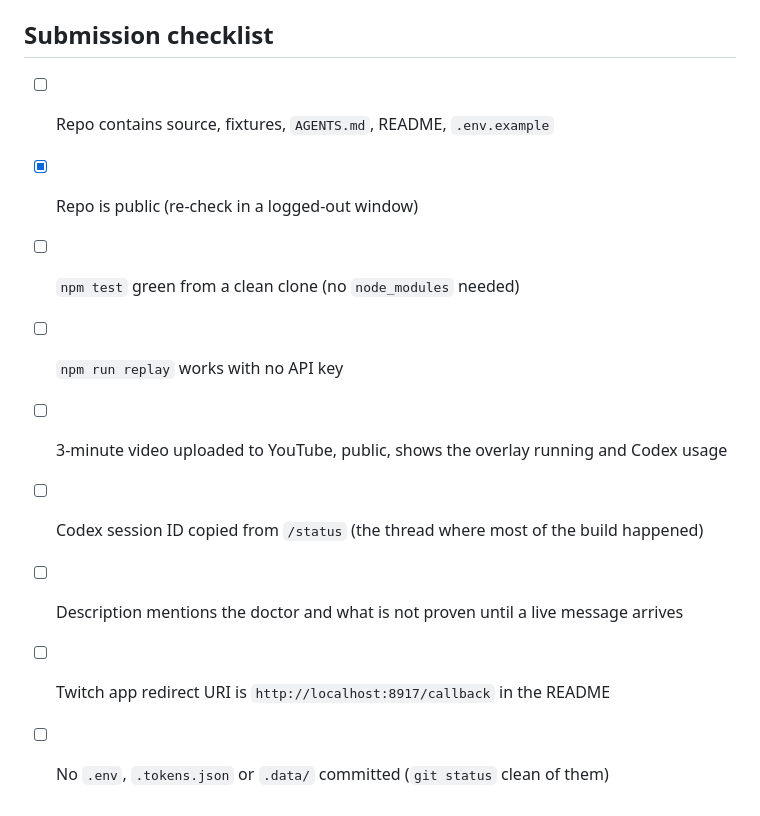
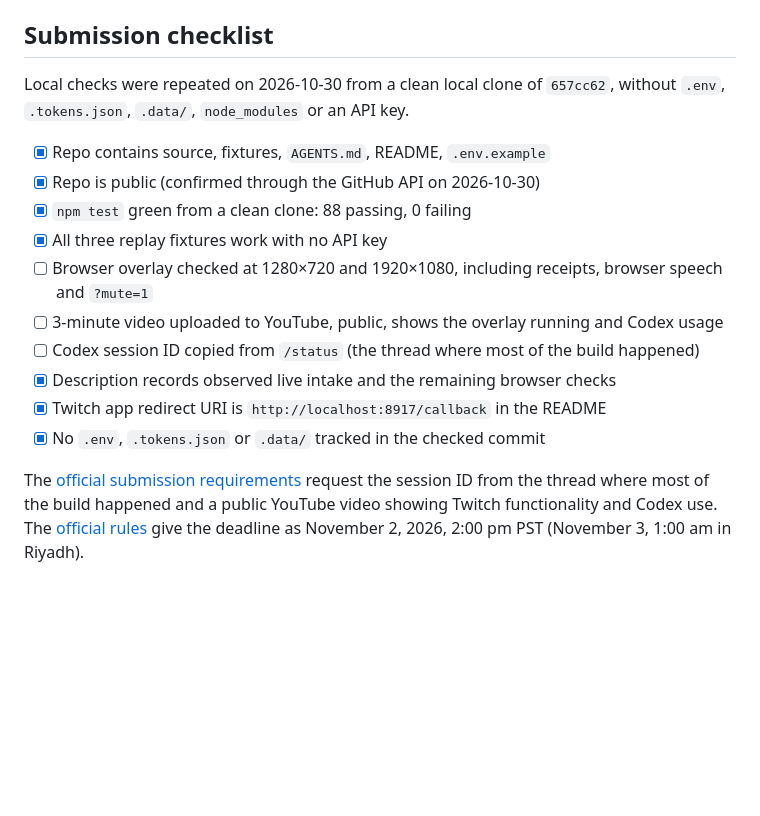
Before and after one commit to zalkabsi/ACCLAMATION, a Markdown page: docs/SUBMISSION.md, the part around the change. GitHub-like rendering; blank space fills up the shorter version.

Commit message:
docs: verify clean-clone submission checks

```diff
--- a/docs/SUBMISSION.md
+++ b/docs/SUBMISSION.md
@@ -303,15 +303,25 @@ collaborator and confirm the invitation is accepted.
 
 ## Submission checklist
 
-- [ ] Repo contains source, fixtures, `AGENTS.md`, README, `.env.example`
-- [x] Repo is public (re-check in a logged-out window)
-- [ ] `npm test` green from a clean clone (no `node_modules` needed)
-- [ ] `npm run replay` works with no API key
+Local checks were repeated on 2026-10-30 from a clean local clone of `657cc62`,
+without `.env`, `.tokens.json`, `.data/`, `node_modules` or an API key.
+
+- [x] Repo contains source, fixtures, `AGENTS.md`, README, `.env.example`
+- [x] Repo is public (confirmed through the GitHub API on 2026-10-30)
+- [x] `npm test` green from a clean clone: 88 passing, 0 failing
+- [x] All three replay fixtures work with no API key
+- [ ] Browser overlay checked at 1280×720 and 1920×1080, including receipts,
+      browser speech and `?mute=1`
 - [ ] 3-minute video uploaded to YouTube, public, shows the overlay running and
       Codex usage
 - [ ] Codex session ID copied from `/status` (the thread where most of the build
       happened)
-- [ ] Description mentions the doctor and what is not proven until a live
-      message arrives
-- [ ] Twitch app redirect URI is `http://localhost:8917/callback` in the README
-- [ ] No `.env`, `.tokens.json` or `.data/` committed (`git status` clean of them)
+- [x] Description records observed live intake and the remaining browser checks
+- [x] Twitch app redirect URI is `http://localhost:8917/callback` in the README
+- [x] No `.env`, `.tokens.json` or `.data/` tracked in the checked commit
+
+The [official submission requirements](https://twitchcon-codex.devpost.com/)
+request the session ID from the thread where most of the build happened and a
+public YouTube video showing Twitch functionality and Codex use. The
+[official rules](https://twitchcon-codex.devpost.com/rules) give the deadline as
+November 2, 2026, 2:00 pm PST (November 3, 1:00 am in Riyadh).
```
Also changed, not shown: docs/VERIFICATION.md (+2 -0 lines).
